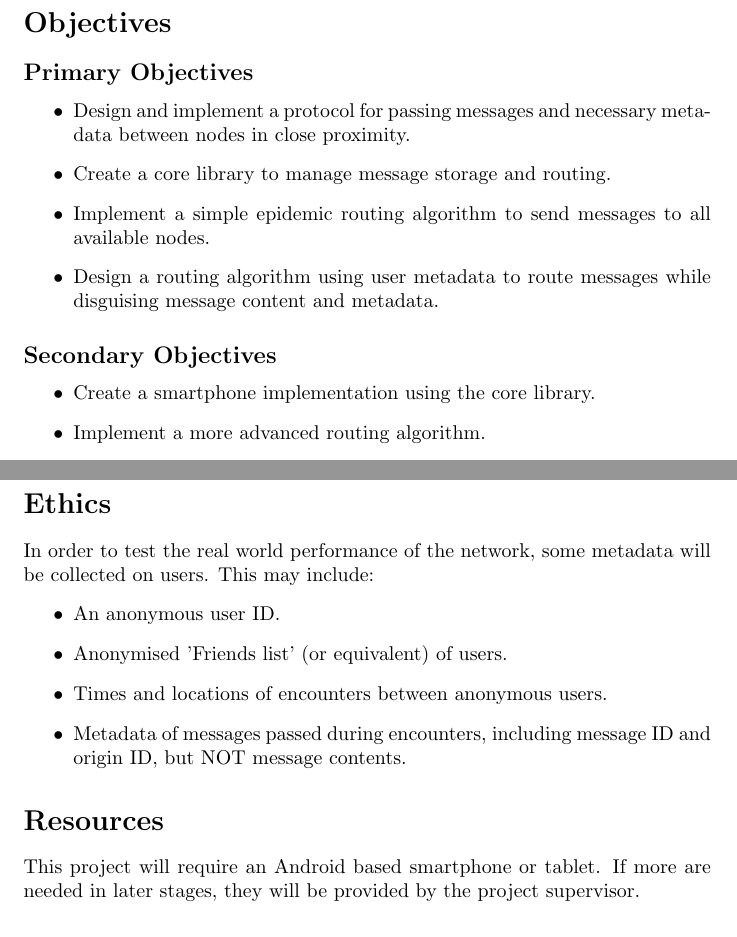
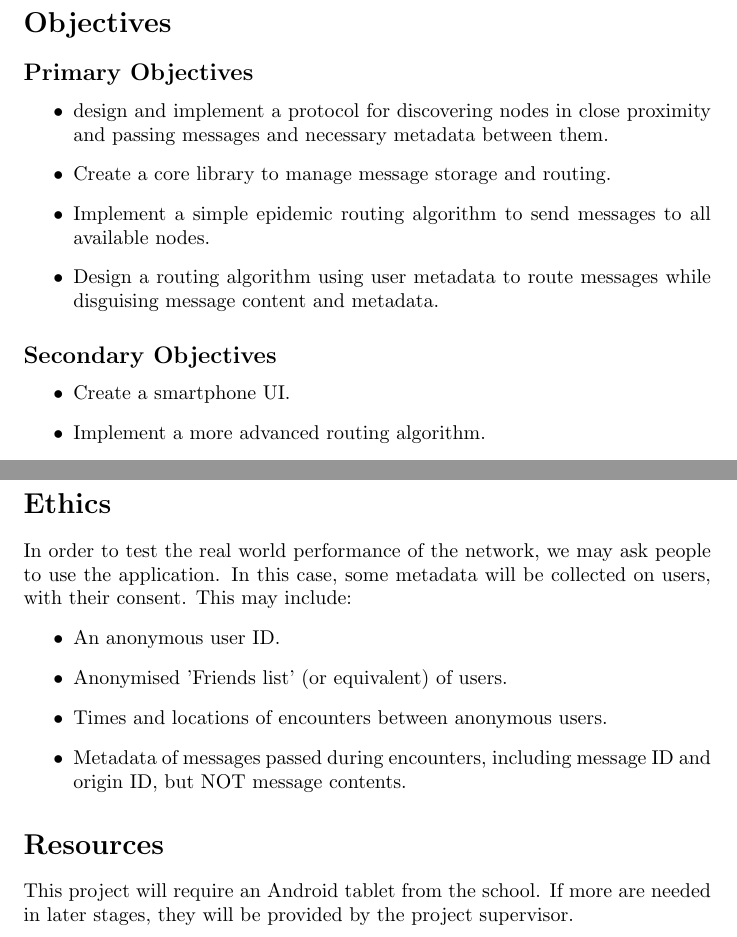
Before and after one commit to neilw4/OMiN, a LaTeX document (deliverables/DOER.tex): two parts of pages 1 and 2 of 2, joined at a grey line, cut so that both start at the same text. Compiled offline with pdfLaTeX.

Commit message:
modified objectives

```diff
--- a/deliverables/DOER.tex
+++ b/deliverables/DOER.tex
@@ -15,7 +15,7 @@ Define and create a microblogging platform using an opportunistic network. It sh
 
 \subsection*{Primary Objectives}
 \begin{itemize}
-\item Design and implement a protocol for passing messages and necessary metadata between nodes in close proximity.
+\item design and implement a protocol for discovering nodes in close proximity and passing messages and necessary metadata between them.
 \item Create a core library to manage message storage and routing.
 \item Implement a simple epidemic routing algorithm to send messages to all available nodes.
 \item Design a routing algorithm using user metadata to route messages while disguising message content and metadata.
@@ -23,7 +23,7 @@ Define and create a microblogging platform using an opportunistic network. It sh
 
 \subsection*{Secondary Objectives}
 \begin{itemize}
-\item Create a smartphone implementation using the core library.
+\item Create a smartphone UI.
 \item Implement a more advanced routing algorithm.
 \item Design and implement a mechanism to decide whether a node is trustworthy or not.
 \item Evaluate the performance of the implemented routing algorithms.
@@ -35,7 +35,7 @@ Define and create a microblogging platform using an opportunistic network. It sh
 \end{itemize}
 
 \section*{Ethics}
-In order to test the real world performance of the network, some metadata will be collected on users. This may include:
+In order to test the real world performance of the network, we may ask people to use the application. In this case, some metadata will be collected on users, with their consent. This may include:
 \begin{itemize}
 \item An anonymous user ID.
 \item Anonymised 'Friends list' (or equivalent) of users.
@@ -44,6 +44,6 @@ In order to test the real world performance of the network, some metadata will b
 \end{itemize}
 
 \section*{Resources}
-This project will require an Android based smartphone or tablet. If more are needed in later stages, they will be provided by the project supervisor.
+This project will require an Android tablet from the school. If more are needed in later stages, they will be provided by the project supervisor.
 
 \end{document}
```
